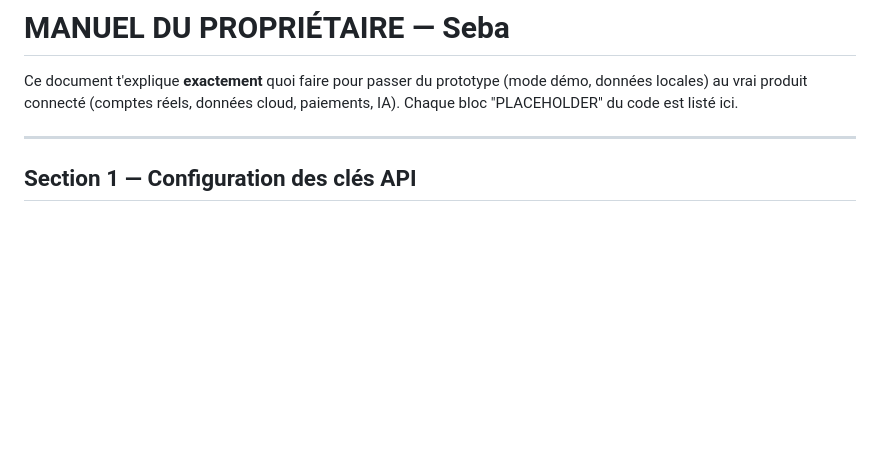
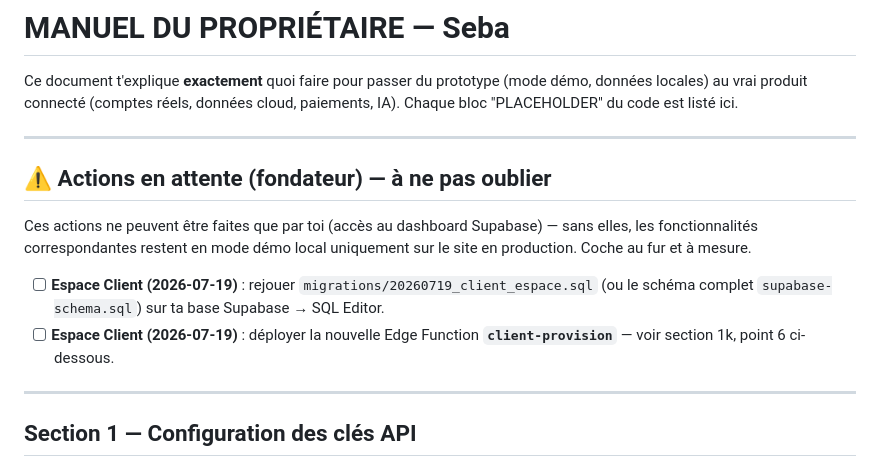
Before and after one commit to sebpromax/seba, a Markdown page: MANUEL-SEBA-ADMIN.md, the part around the change. Drawn GitHub-style; blank space fills up the shorter version.

Commit message:
docs: checklist "actions en attente" en tete du manuel fondateur
Demande explicite : garder une trace visible des actions Supabase qui
restent a faire cote fondateur (dashboard Supabase, hors de portee de
l'agent). Ajoute une section coch-able juste apres le titre de
MANUEL-SEBA-ADMIN.md plutot que de laisser ces rappels disperses dans
le corps du document -- prend les 2 actions Espace Client (migration
SQL + Edge Function client-provision) comme premiere entree.

```diff
--- a/MANUEL-SEBA-ADMIN.md
+++ b/MANUEL-SEBA-ADMIN.md
@@ -1,6 +1,15 @@
 # MANUEL DU PROPRIÉTAIRE — Seba
 
 Ce document t'explique **exactement** quoi faire pour passer du prototype (mode démo, données locales) au vrai produit connecté (comptes réels, données cloud, paiements, IA). Chaque bloc "PLACEHOLDER" du code est listé ici.
+
+---
+
+## ⚠️ Actions en attente (fondateur) — à ne pas oublier
+
+Ces actions ne peuvent être faites que par toi (accès au dashboard Supabase) — sans elles, les fonctionnalités correspondantes restent en mode démo local uniquement sur le site en production. Coche au fur et à mesure.
+
+- [ ] **Espace Client (2026-07-19)** : rejouer `migrations/20260719_client_espace.sql` (ou le schéma complet `supabase-schema.sql`) sur ta base Supabase → SQL Editor.
+- [ ] **Espace Client (2026-07-19)** : déployer la nouvelle Edge Function **`client-provision`** — voir section 1k, point 6 ci-dessous.
 
 ---
 
```
